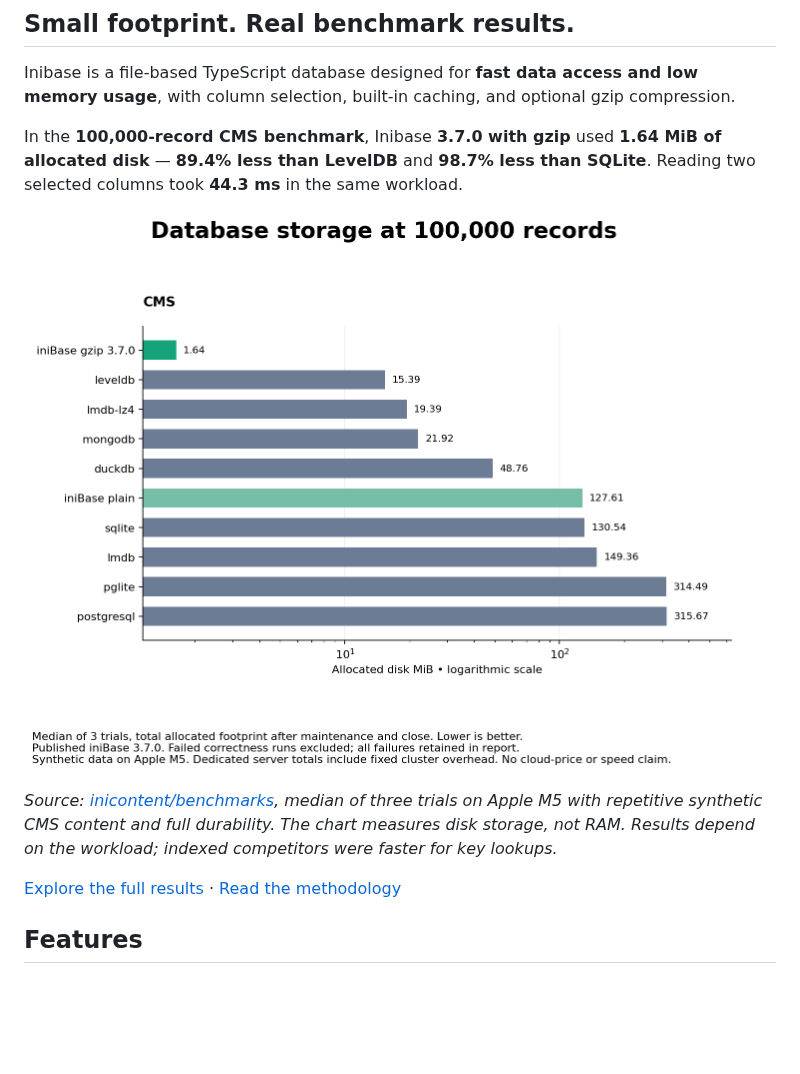
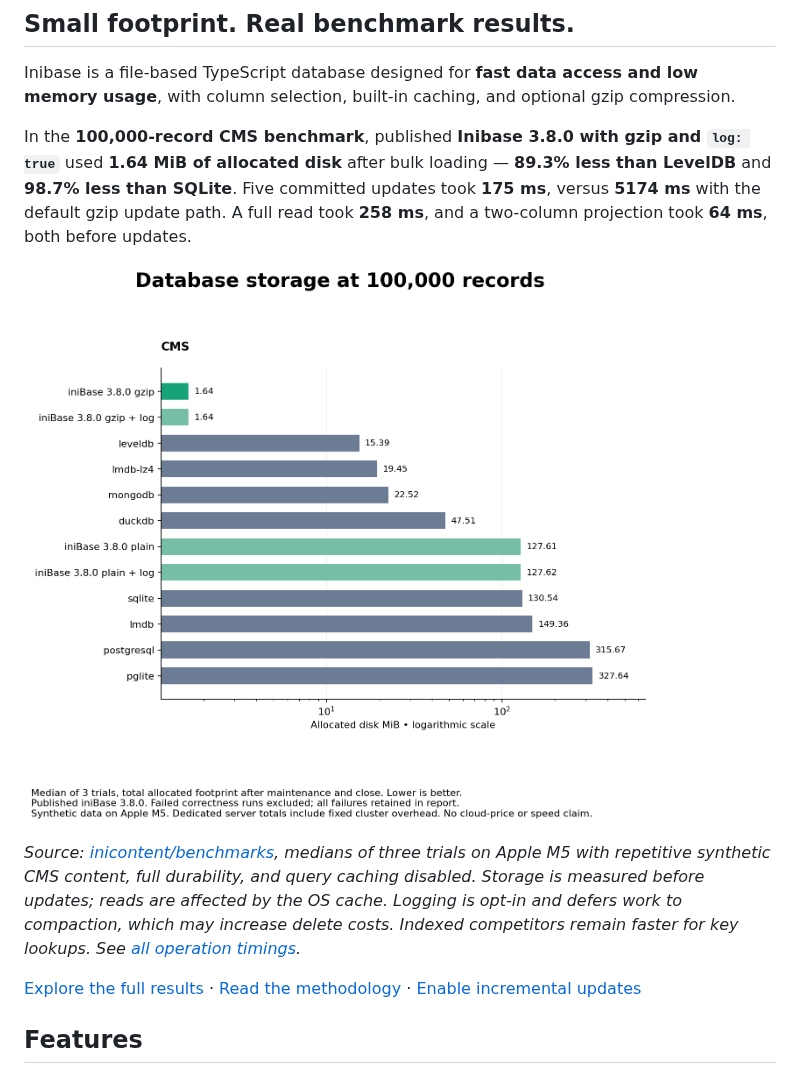
Before and after one commit to inicontent/inibase, a Markdown page: README.md, the part around one of its changes. GitHub-like rendering; pictures changed too: .github/assets/storage-benchmark-100k.png; blank space fills up the shorter version.

Commit message:
Update README with verified 3.8.0 storage and write benchmarks

```diff
--- a/README.md
+++ b/README.md
@@ -12,5 +12,5 @@
 
 Inibase is a file-based TypeScript database designed for **fast data access and low memory usage**, with column selection, built-in caching, and optional gzip compression.
 
-In the **100,000-record CMS benchmark**, Inibase **3.7.0 with gzip** used **1.64 MiB of allocated disk** — **89.4% less than LevelDB** and **98.7% less than SQLite**. Reading two selected columns took **44.3 ms** in the same workload.
+In the **100,000-record CMS benchmark**, published **Inibase 3.8.0 with gzip and `log: true`** used **1.64 MiB of allocated disk** after bulk loading — **89.3% less than LevelDB** and **98.7% less than SQLite**. Five committed updates took **175 ms**, versus **5174 ms** with the default gzip update path. A full read took **258 ms**, and a two-column projection took **64 ms**, both before updates.
 
@@ -18,7 +18,7 @@ In the **100,000-record CMS benchmark**, Inibase **3.7.0 with gzip** used **1.64
 
-*Source: [inicontent/benchmarks](https://github.com/inicontent/benchmarks/blob/a6c4a644aa5472192fefefe0f3d93b56edc9726a/results/large-cms/REPORT.md), median of three trials on Apple M5 with repetitive synthetic CMS content and full durability. The chart measures disk storage, not RAM. Results depend on the workload; indexed competitors were faster for key lookups.*
+*Source: [inicontent/benchmarks](https://github.com/inicontent/benchmarks/blob/11123a511e1c5dc2dce0b80f113ab1f65c02093d/results/large-cms/REPORT.md), medians of three trials on Apple M5 with repetitive synthetic CMS content, full durability, and query caching disabled. Storage is measured before updates; reads are affected by the OS cache. Logging is opt-in and defers work to compaction, which may increase delete costs. Indexed competitors remain faster for key lookups. See [all operation timings](#benchmark).*
 
-[Explore the full results](https://github.com/inicontent/benchmarks/blob/a6c4a644aa5472192fefefe0f3d93b56edc9726a/results/large-cms/REPORT.md) · [Read the methodology](https://github.com/inicontent/benchmarks/blob/a6c4a644aa5472192fefefe0f3d93b56edc9726a/METHODOLOGY.md)
+[Explore the full results](https://github.com/inicontent/benchmarks/blob/11123a511e1c5dc2dce0b80f113ab1f65c02093d/results/large-cms/REPORT.md) · [Read the methodology](https://github.com/inicontent/benchmarks/blob/11123a511e1c5dc2dce0b80f113ab1f65c02093d/METHODOLOGY.md) · [Enable incremental updates](#incremental-update-log)
 
 ## Features
 
```
Also changed, not shown: other parts of README.md (+34 -41 lines).
